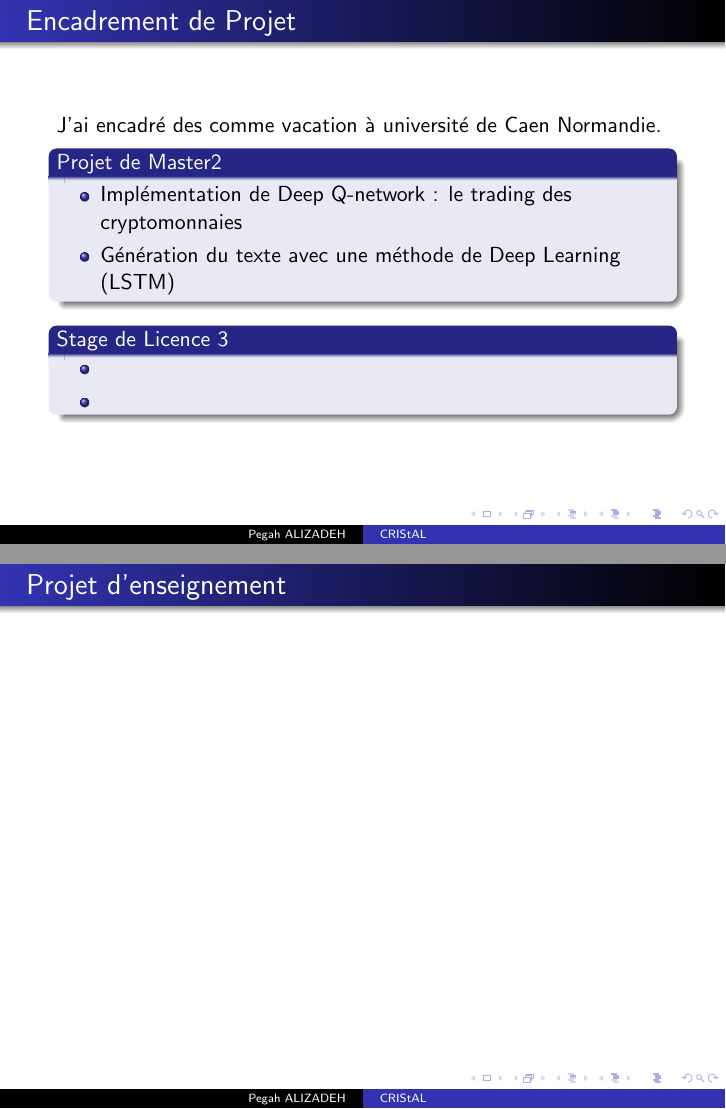
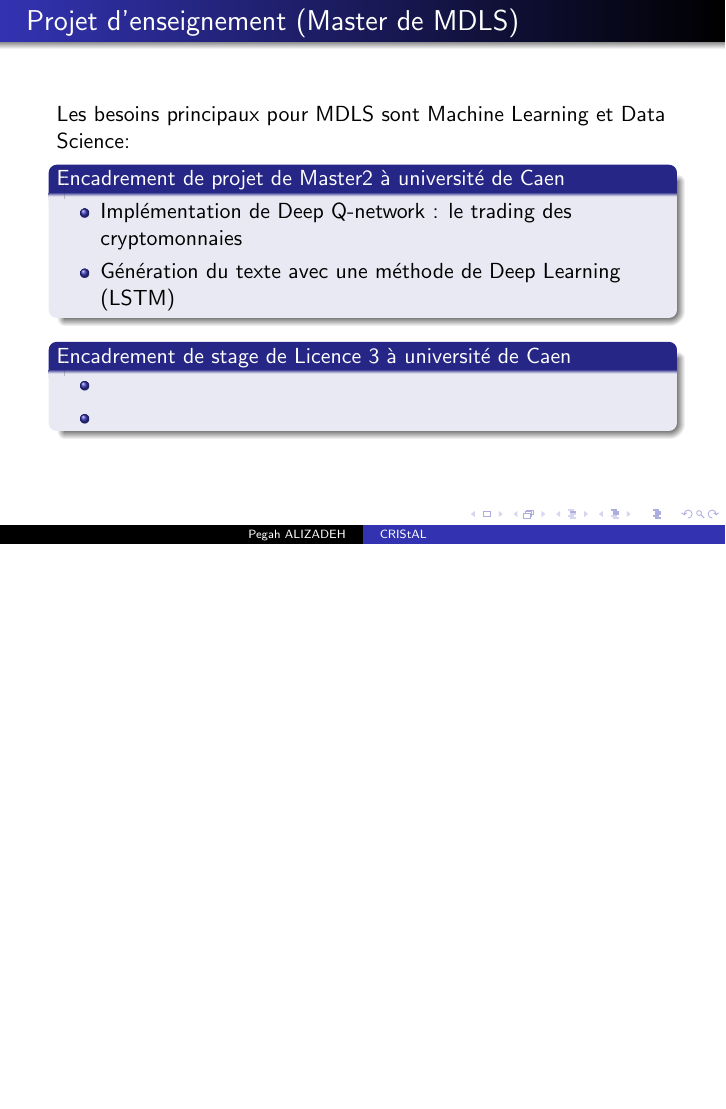
Before and after one commit to pegahani/Presentation, LaTeX slides (Audition/presentation.tex): pages 21 and 22 of 23 before the commit and page 21 of 22 after it, the two joined at a grey line, the shorter picture padded with empty space. Compiled offline with pdfLaTeX.

Commit message:
add teaching project

```diff
--- a/Audition/presentation.tex
+++ b/Audition/presentation.tex
@@ -560,25 +540,4 @@ j'ai enseigné à l'université \textbf{Paris Dauphine} aux étudiants de licenc
-\begin{frame}{Encadrement de Projet}
-J'ai encadré des comme vacation à université de Caen Normandie.
-\begin{block}{Projet de Master2}
-\begin{itemize}
- \item Implémentation de Deep Q-network : le trading des cryptomonnaies
- \item Génération du texte avec une méthode de Deep Learning (LSTM)
-\end{itemize}
-\end{block}
-
-\begin{block}{Stage de Licence 3}
-\begin{itemize}
-	\item
-	\item
-\end{itemize}
-\end{block}
-
-\end{frame}
-
-%-----------------------------------------------
-\begin{frame}{Projet d’enseignement}
-
-\end{frame}
+\input{projet-teaching.tex}
 %------------------------------------------------
 \begin{frame}
 \frametitle{References}
```
Also changed, not shown: Audition/projet-teaching.tex (added, +49 -0 lines), Audition/projet-recherche.tex (line endings or trailing spaces), Audition/presentation.tex (22 more changed lines).
